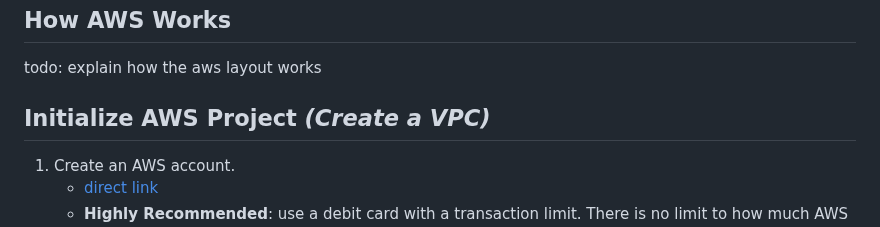
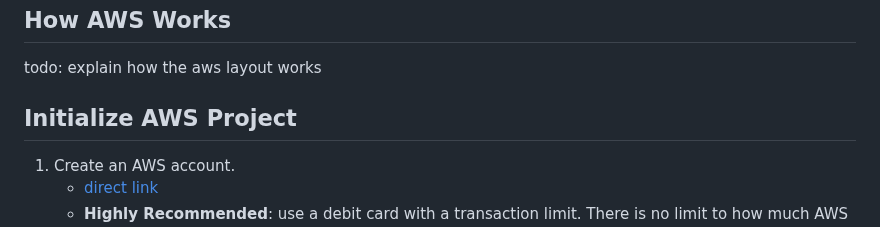
Before and after one commit to GabeMillikan/AWS-ECS-Template, a Markdown page: INSTRUCTIONS.md, the part around one of its changes. GitHub-like rendering.

```diff
--- a/INSTRUCTIONS.md
+++ b/INSTRUCTIONS.md
@@ -35,7 +35,7 @@ todo: explain how the repo layout works
 
 todo: explain how the aws layout works
 
-## Initialize AWS Project *(Create a VPC)*
+## Initialize AWS Project
 
 1. Create an AWS account.
     - [direct link](https://portal.aws.amazon.com/billing/signup#/start/email)
```
Also changed, not shown: other parts of INSTRUCTIONS.md (+1 -1 lines).
